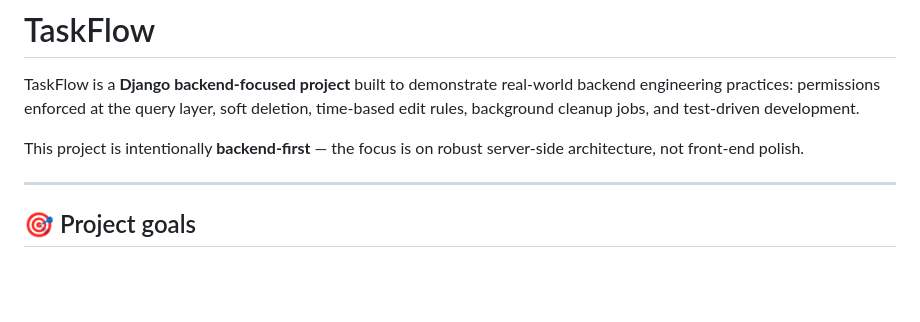
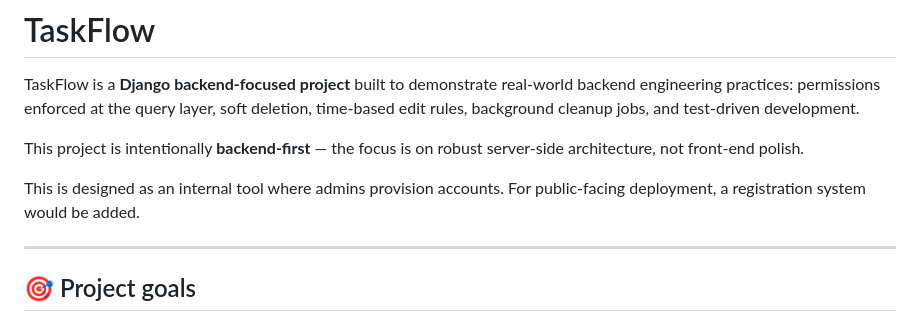
Before and after one commit to Agri99/taskflow, a Markdown page: README.md, the part around the change. Drawn GitHub-style; blank space fills up the shorter version.

Commit message:
docs: update README with project design purpose

```diff
--- a/README.md
+++ b/README.md
@@ -3,6 +3,8 @@
 TaskFlow is a **Django backend-focused project** built to demonstrate real-world backend engineering practices: permissions enforced at the query layer, soft deletion, time-based edit rules, background cleanup jobs, and test-driven development.
 
 This project is intentionally **backend-first** — the focus is on robust server-side architecture, not front-end polish.
+
+This is designed as an internal tool where admins provision accounts. For public-facing deployment, a registration system would be added.
 
 ---
 
```
